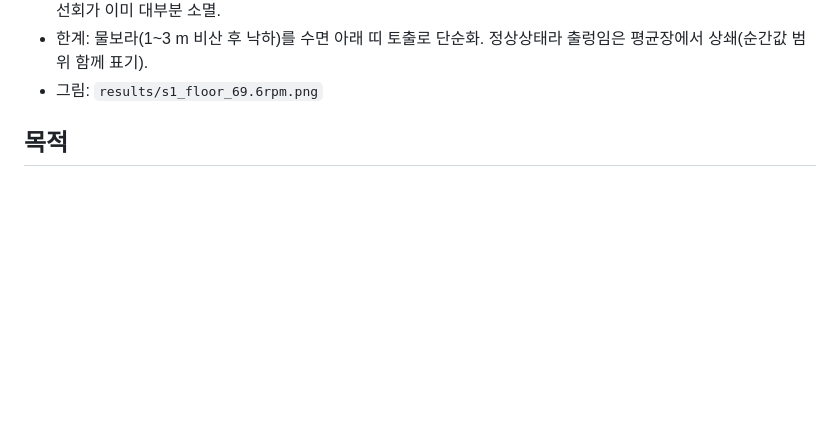
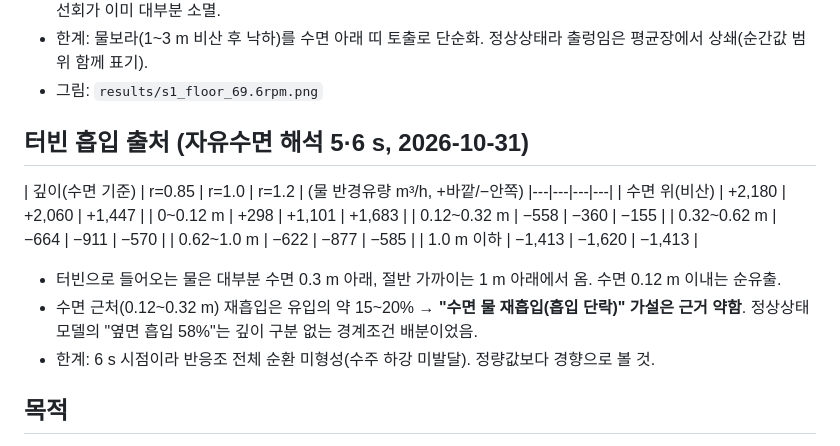
Before and after one commit to taewoon82/sangwon-sbr-system, a Markdown page: cfd/turbine-mrf/README.md, the part around the change. Rendered like a GitHub page; blank space fills up the shorter version.

Commit message:
cfd/turbine-mrf: 터빈 흡입 출처 - 수면 재흡입 15~20%, 흡입 단락 가설 근거 약함
Co-Authored-By: Claude Opus 5.5 <noreply@anthropic.com>
Claude-Session: https://claude.ai/code/session_013EBcqY7hPS9gS9msehTP9r

```diff
--- a/cfd/turbine-mrf/README.md
+++ b/cfd/turbine-mrf/README.md
@@ -55,6 +55,19 @@
 - 선회는 수면 근처 터빈 주변(r<3 m)에만 있고(+0.1~0.26 m/s), 중간 깊이 이하는 거의 0 → 사각조+십자구조물에서 선회가 이미 대부분 소멸.
 - 한계: 물보라(1~3 m 비산 후 낙하)를 수면 아래 띠 토출로 단순화. 정상상태라 출렁임은 평균장에서 상쇄(순간값 범위 함께 표기).
 - 그림: `results/s1_floor_69.6rpm.png`
+
+## 터빈 흡입 출처 (자유수면 해석 5·6 s, 2026-10-31)
+| 깊이(수면 기준) | r=0.85 | r=1.0 | r=1.2 | (물 반경유량 m³/h, +바깥/−안쪽)
+|---|---|---|---|
+| 수면 위(비산) | +2,180 | +2,060 | +1,447 |
+| 0~0.12 m | +298 | +1,101 | +1,683 |
+| 0.12~0.32 m | −558 | −360 | −155 |
+| 0.32~0.62 m | −664 | −911 | −570 |
+| 0.62~1.0 m | −622 | −877 | −585 |
+| 1.0 m 이하 | −1,413 | −1,620 | −1,413 |
+- 터빈으로 들어오는 물은 대부분 수면 0.3 m 아래, 절반 가까이는 1 m 아래에서 옴. 수면 0.12 m 이내는 순유출.
+- 수면 근처(0.12~0.32 m) 재흡입은 유입의 약 15~20% → **"수면 물 재흡입(흡입 단락)" 가설은 근거 약함**. 정상상태 모델의 "옆면 흡입 58%"는 깊이 구분 없는 경계조건 배분이었음.
+- 한계: 6 s 시점이라 반응조 전체 순환 미형성(수주 하강 미발달). 정량값보다 경향으로 볼 것.
 
 ## 목적
 - 흡입 선회(pre-swirl)를 정지 고정날개로 제거했을 때 같은 rpm에서 토출량·축동력·동력당 토출량이 어떻게 변하는지 판정
```
